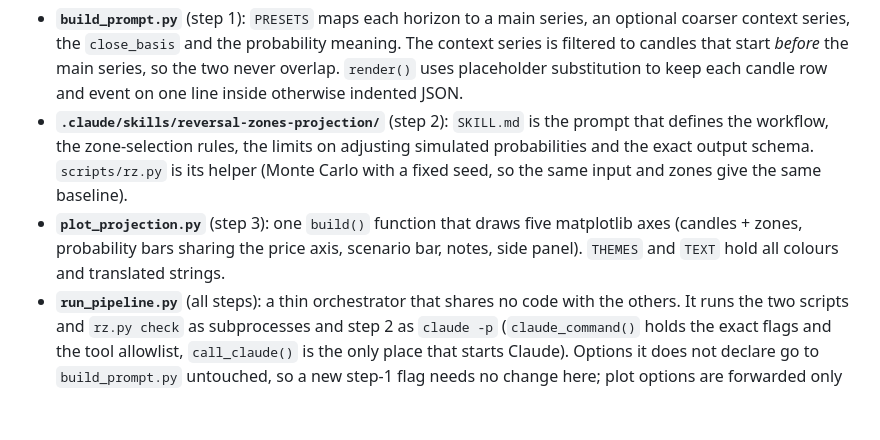
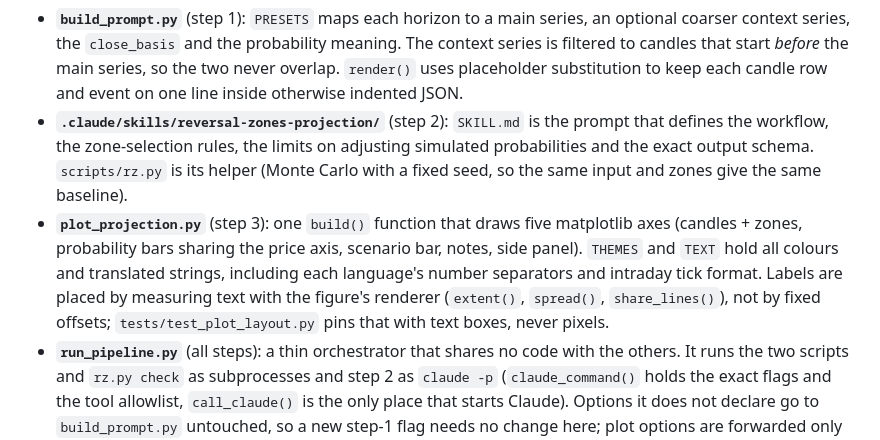
Before and after one commit to pedrohml/stock_predict_zones, a Markdown page: CLAUDE.md, the part around the change. GitHub-like rendering; blank space fills up the shorter version.

```diff
--- a/CLAUDE.md
+++ b/CLAUDE.md
@@ -46,7 +46,7 @@ The skill saves every projection by default (`rz.py save`, its last workflow ste
 
 - **`build_prompt.py`** (step 1): `PRESETS` maps each horizon to a main series, an optional coarser context series, the `close_basis` and the probability meaning. The context series is filtered to candles that start *before* the main series, so the two never overlap. `render()` uses placeholder substitution to keep each candle row and event on one line inside otherwise indented JSON.
 - **`.claude/skills/reversal-zones-projection/`** (step 2): `SKILL.md` is the prompt that defines the workflow, the zone-selection rules, the limits on adjusting simulated probabilities and the exact output schema. `scripts/rz.py` is its helper (Monte Carlo with a fixed seed, so the same input and zones give the same baseline).
-- **`plot_projection.py`** (step 3): one `build()` function that draws five matplotlib axes (candles + zones, probability bars sharing the price axis, scenario bar, notes, side panel). `THEMES` and `TEXT` hold all colours and translated strings.
+- **`plot_projection.py`** (step 3): one `build()` function that draws five matplotlib axes (candles + zones, probability bars sharing the price axis, scenario bar, notes, side panel). `THEMES` and `TEXT` hold all colours and translated strings, including each language's number separators and intraday tick format. Labels are placed by measuring text with the figure's renderer (`extent()`, `spread()`, `share_lines()`), not by fixed offsets; `tests/test_plot_layout.py` pins that with text boxes, never pixels.
 - **`run_pipeline.py`** (all steps): a thin orchestrator that shares no code with the others. It runs the two scripts and `rz.py check` as subprocesses and step 2 as `claude -p` (`claude_command()` holds the exact flags and the tool allowlist, `call_claude()` is the only place that starts Claude). Options it does not declare go to `build_prompt.py` untouched, so a new step-1 flag needs no change here; plot options are forwarded only when given, so step 3 keeps its own defaults. File names come from `asset.ticker` in the input JSON. It tells Claude to skip the skill's save step and runs `rz.py save` itself after `check` (not with `--projection` or `--no-save`), so each run is kept exactly once; a failed save only warns. The tests stub `run` (for Yahoo) and `call_claude`, and point `RZ_PROJECTIONS_DIR` at a temp folder so they never write into the repo's `projections/`.
 
 ### Contracts that span files
```
Also changed, not shown: README.md (+2 -2 lines), examples/petr4.png, examples/petr4_dark.png, 3 other files.
